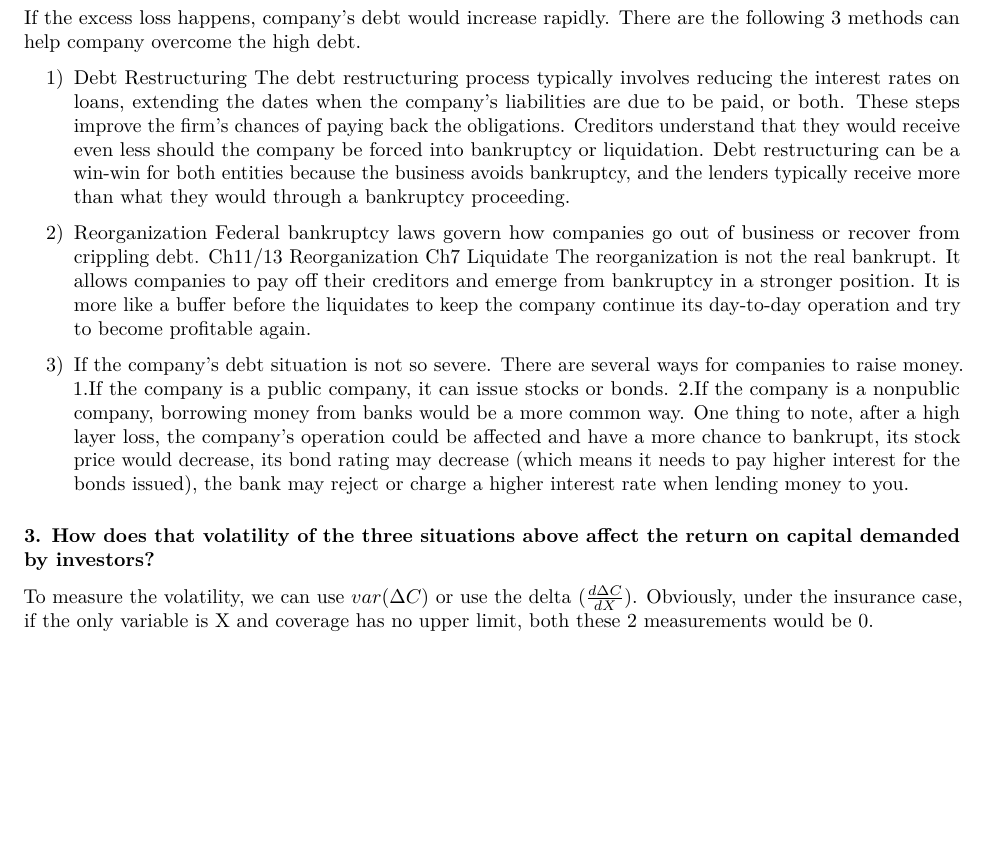
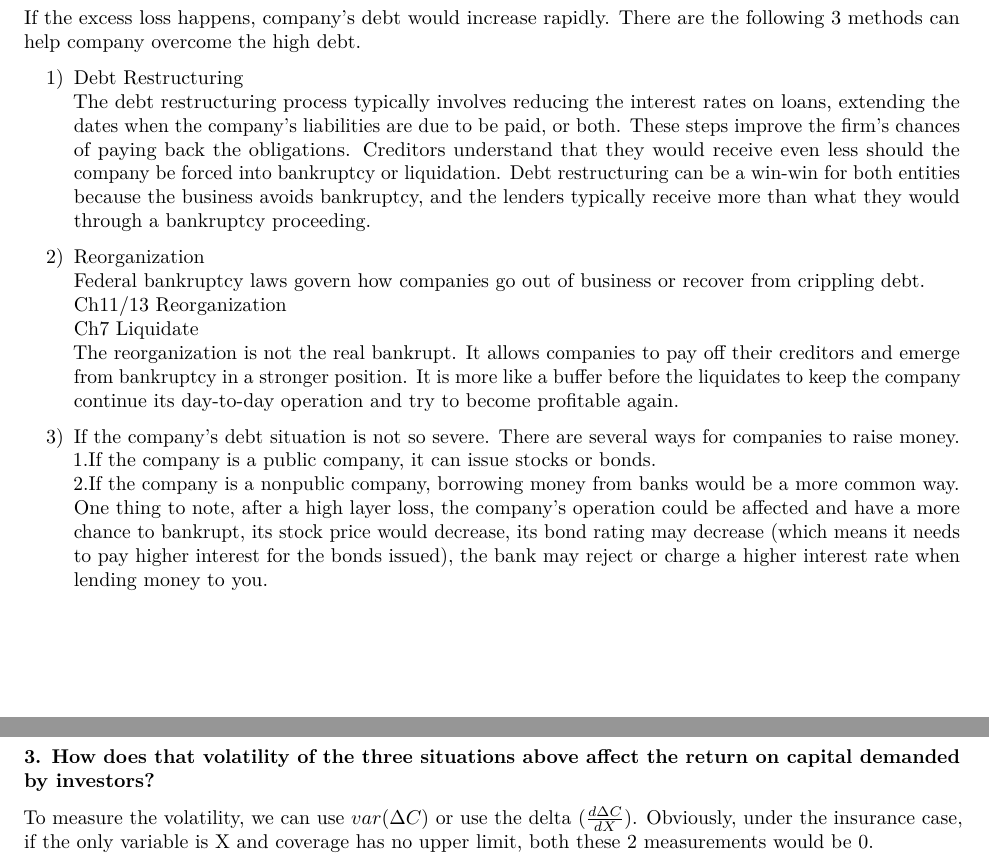
Before and after one commit to rajesh06/The-Value-of-Insurance, an R Markdown document (paper/3.0 capital.Rmd): part of page 2 of 3 before the commit and two parts of pages 2 and 3 of 3 after it, the two joined at a grey line, cut so that both start at the same text, the shorter picture padded with empty space. Rendered offline with R 4.5, knitr and Pandoc, then LaTeX, with nearby package versions.

Commit message:
add 3 ways to solve high debt

```diff
--- a/paper/3.0 capital.Rmd
+++ b/paper/3.0 capital.Rmd
@@ -113,19 +113,19 @@ $\Delta C=R-Z-X_c$, $ROC=\frac{R-Z-X_c}{C}$
 If the excess loss happens, company's debt would increase rapidly.
 There are the following 3 methods can help company overcome the high debt.
 
-1) Debt Restructuring
+1) Debt Restructuring\
 The debt restructuring process typically involves reducing the interest rates on loans, extending the dates when the company’s liabilities are due to be paid, or both. These steps improve the firm’s chances of paying back the obligations. Creditors understand that they would receive even less should the company be forced into bankruptcy or liquidation.
 Debt restructuring can be a win-win for both entities because the business avoids bankruptcy, and the lenders typically receive more than what they would through a bankruptcy proceeding.
 
-2) Reorganization
-Federal bankruptcy laws govern how companies go out of business or recover from crippling debt.
-Ch11/13 Reorganization
-Ch7 Liquidate
+2) Reorganization\
+Federal bankruptcy laws govern how companies go out of business or recover from crippling debt.\
+Ch11/13 Reorganization\
+Ch7 Liquidate\
 The reorganization is not the real bankrupt. It allows companies to pay off their creditors and emerge from bankruptcy in a stronger position. It is more like a buffer before the liquidates to keep the company continue its day-to-day operation and try to become profitable again.
 
-3) If the company’s debt situation is not so severe. There are several ways for companies to raise money.
-1.If the company is a public company, it can issue stocks or bonds.
-2.If the company is a nonpublic company, borrowing money from banks would be a more common way.
+3) If the company’s debt situation is not so severe. There are several ways for companies to raise money.\
+1.If the company is a public company, it can issue stocks or bonds.\
+2.If the company is a nonpublic company, borrowing money from banks would be a more common way.\
 One thing to note, after a high layer loss, the company’s operation could be affected and have a more chance to bankrupt, its stock price would decrease, its bond rating may decrease (which means it needs to pay higher interest for the bonds issued), the bank may reject or charge a higher interest rate when lending money to you.
 
 
```
Also changed, not shown: paper/3.0-capital.pdf.
